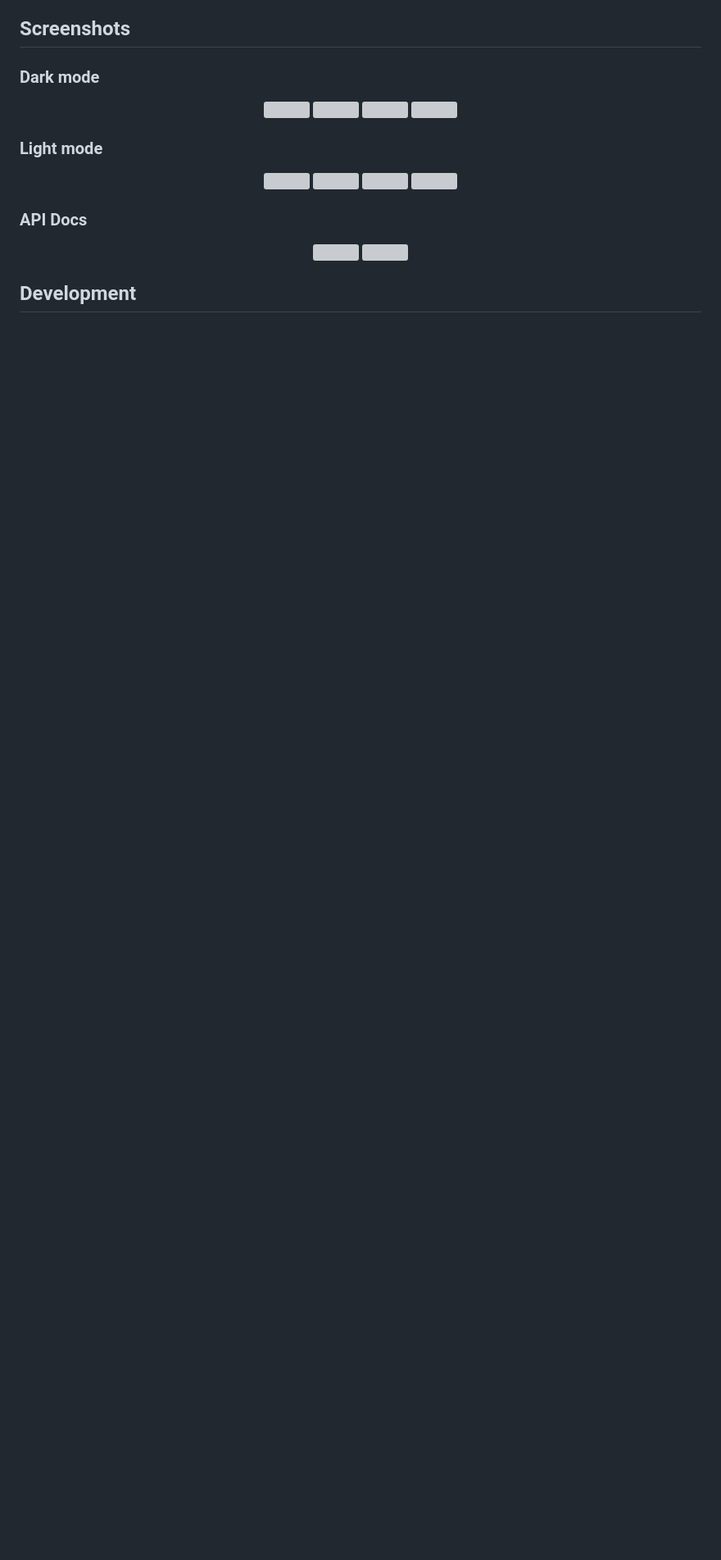
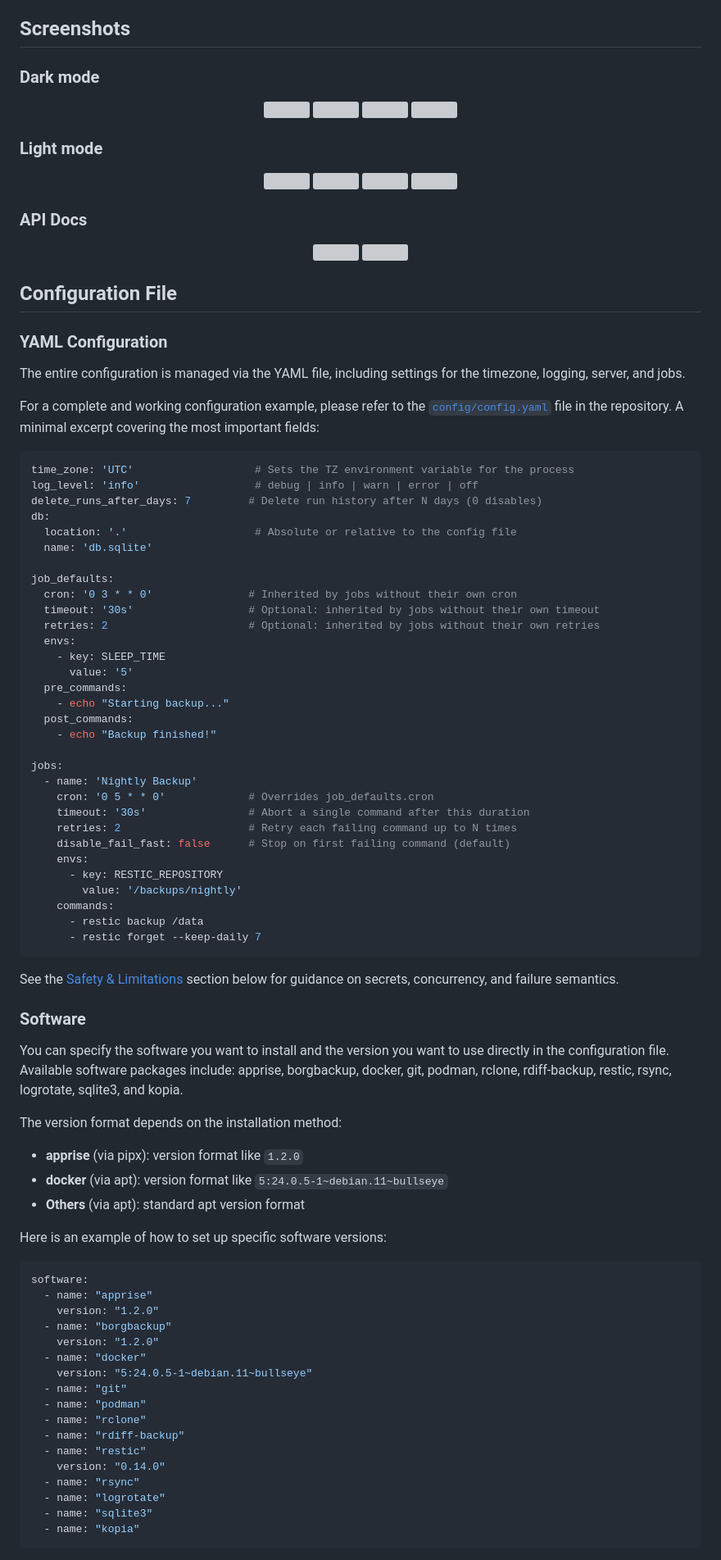
Before and after one commit to flohoss/gocron, a Markdown page: README.md, the part around one of its changes. Shown at 82% size. Drawn GitHub-style; blank space fills up the shorter version; grey boxes are pictures that could not be loaded.

````diff
--- a/README.md
+++ b/README.md
@@ -294,4 +118,80 @@ Pre-installing backup tools (`restic`, `borgbackup`, `docker`, `podman`, etc.) i
   <img src="screenshots/api-light.webp" width="500" />
 </p>
 
-## Development
+## Configuration File
+
+### YAML Configuration
+
+The entire configuration is managed via the YAML file, including settings for the timezone, logging, server, and jobs.
+
+For a complete and working configuration example, please refer to the [`config/config.yaml`](config/config.yaml) file in the repository. A minimal excerpt covering the most important fields:
+
+```yaml
+time_zone: 'UTC'                   # Sets the TZ environment variable for the process
+log_level: 'info'                  # debug | info | warn | error | off
+delete_runs_after_days: 7         # Delete run history after N days (0 disables)
+db:
+  location: '.'                    # Absolute or relative to the config file
+  name: 'db.sqlite'
+
+job_defaults:
+  cron: '0 3 * * 0'               # Inherited by jobs without their own cron
+  timeout: '30s'                  # Optional: inherited by jobs without their own timeout
+  retries: 2                      # Optional: inherited by jobs without their own retries
+  envs:
+    - key: SLEEP_TIME
+      value: '5'
+  pre_commands:
+    - echo "Starting backup..."
+  post_commands:
+    - echo "Backup finished!"
+
+jobs:
+  - name: 'Nightly Backup'
+    cron: '0 5 * * 0'             # Overrides job_defaults.cron
+    timeout: '30s'                # Abort a single command after this duration
+    retries: 2                    # Retry each failing command up to N times
+    disable_fail_fast: false      # Stop on first failing command (default)
+    envs:
+      - key: RESTIC_REPOSITORY
+        value: '/backups/nightly'
+    commands:
+      - restic backup /data
+      - restic forget --keep-daily 7
+```
+
+See the [Safety & Limitations](#safety--limitations) section below for guidance on secrets, concurrency, and failure semantics.
+
+### Software
+
+You can specify the software you want to install and the version you want to use directly in the configuration file.
+Available software packages include: apprise, borgbackup, docker, git, podman, rclone, rdiff-backup, restic, rsync, logrotate, sqlite3, and kopia.
+
+The version format depends on the installation method:
+
+- **apprise** (via pipx): version format like `1.2.0`
+- **docker** (via apt): version format like `5:24.0.5-1~debian.11~bullseye`
+- **Others** (via apt): standard apt version format
+
+Here is an example of how to set up specific software versions:
+
+```yaml
+software:
+  - name: "apprise"
+    version: "1.2.0"
+  - name: "borgbackup"
+    version: "1.2.0"
+  - name: "docker"
+    version: "5:24.0.5-1~debian.11~bullseye"
+  - name: "git"
+  - name: "podman"
+  - name: "rclone"
+  - name: "rdiff-backup"
+  - name: "restic"
+    version: "0.14.0"
+  - name: "rsync"
+  - name: "logrotate"
+  - name: "sqlite3"
+  - name: "kopia"
+```
+
````
Also changed, not shown: other parts of README.md (+134 -240 lines).
